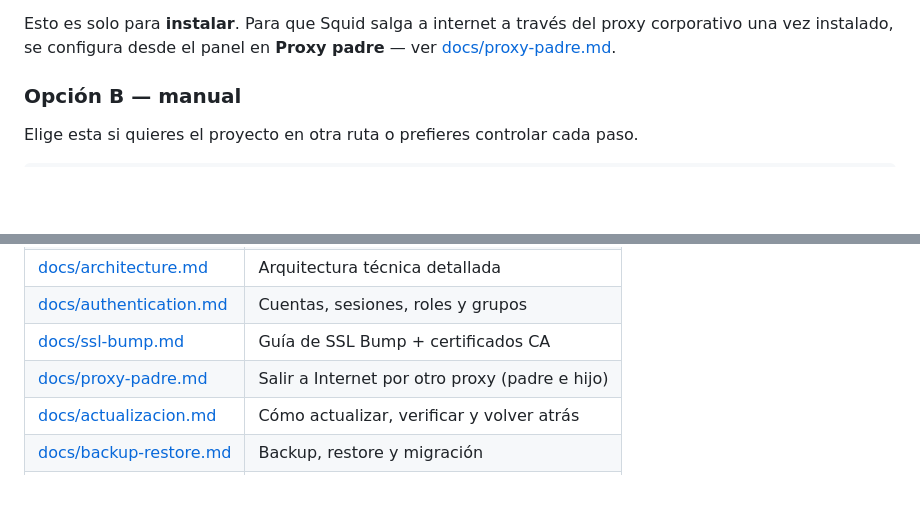
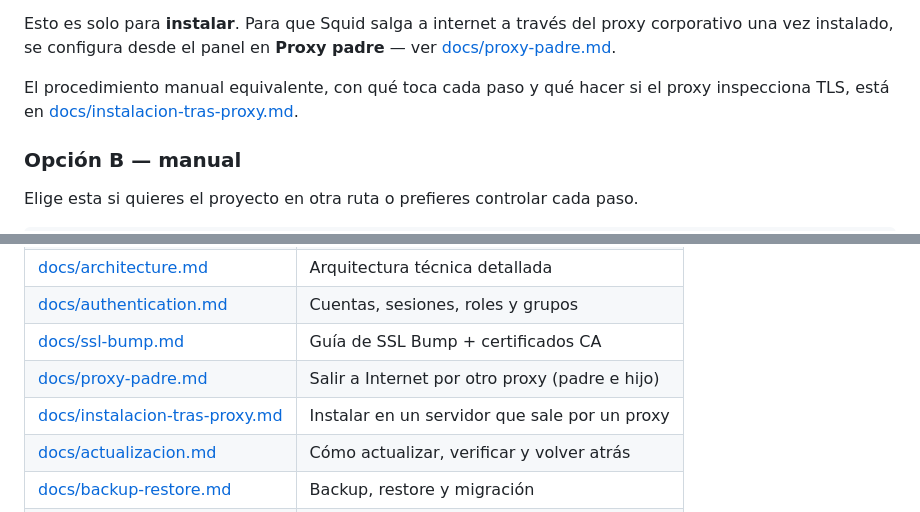
Before and after one commit to luislopezsanchez/squid-manager, a Markdown page: README.md, 2 parts joined by grey strips. Rendered like a GitHub page; blank space fills up the shorter version.

```diff
--- a/README.md
+++ b/README.md
@@ -186,6 +186,10 @@ local sin confirmar haría abortar al instalador.
 Esto es solo para **instalar**. Para que Squid salga a internet a través del
 proxy corporativo una vez instalado, se configura desde el panel en
 **Proxy padre** — ver [docs/proxy-padre.md](docs/proxy-padre.md).
+
+El procedimiento manual equivalente, con qué toca cada paso y qué hacer si el
+proxy inspecciona TLS, está en
+[docs/instalacion-tras-proxy.md](docs/instalacion-tras-proxy.md).
 
 ### Opción B — manual
 
@@ -526,6 +530,7 @@ squid-manager/
 | [docs/authentication.md](docs/authentication.md) | Cuentas, sesiones, roles y grupos |
 | [docs/ssl-bump.md](docs/ssl-bump.md) | Guía de SSL Bump + certificados CA |
 | [docs/proxy-padre.md](docs/proxy-padre.md) | Salir a Internet por otro proxy (padre e hijo) |
+| [docs/instalacion-tras-proxy.md](docs/instalacion-tras-proxy.md) | Instalar en un servidor que sale por un proxy |
 | [docs/actualizacion.md](docs/actualizacion.md) | Cómo actualizar, verificar y volver atrás |
 | [docs/backup-restore.md](docs/backup-restore.md) | Backup, restore y migración |
 | [docs/production.md](docs/production.md) | Despliegue en producción |
```
Also changed, not shown: docs/instalacion-tras-proxy.md (added, +278 -0 lines), docs/installation.md (+6 -0 lines).
